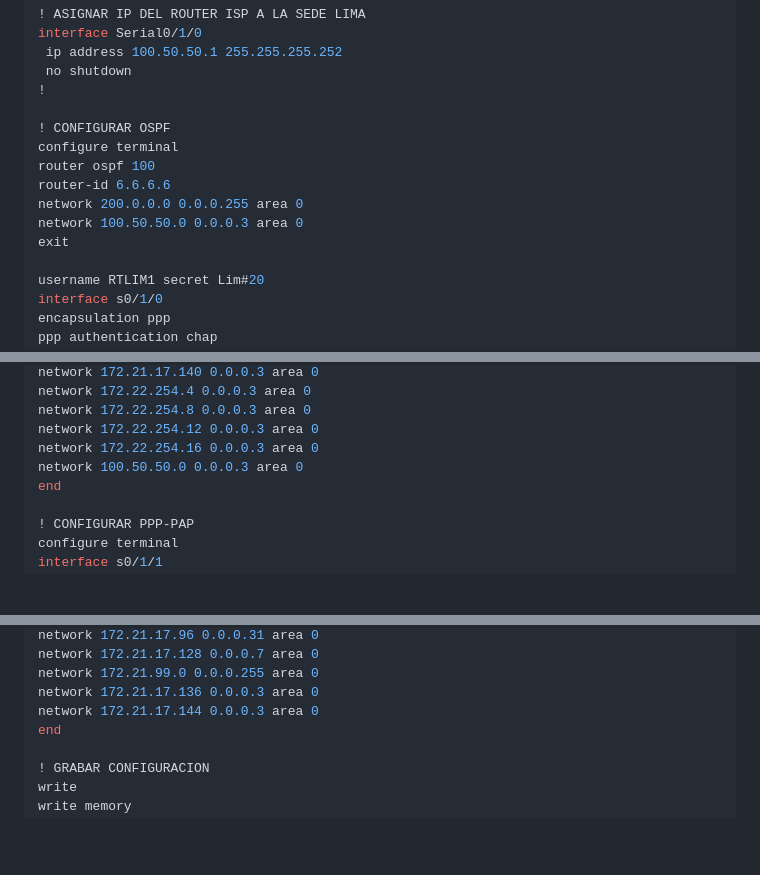
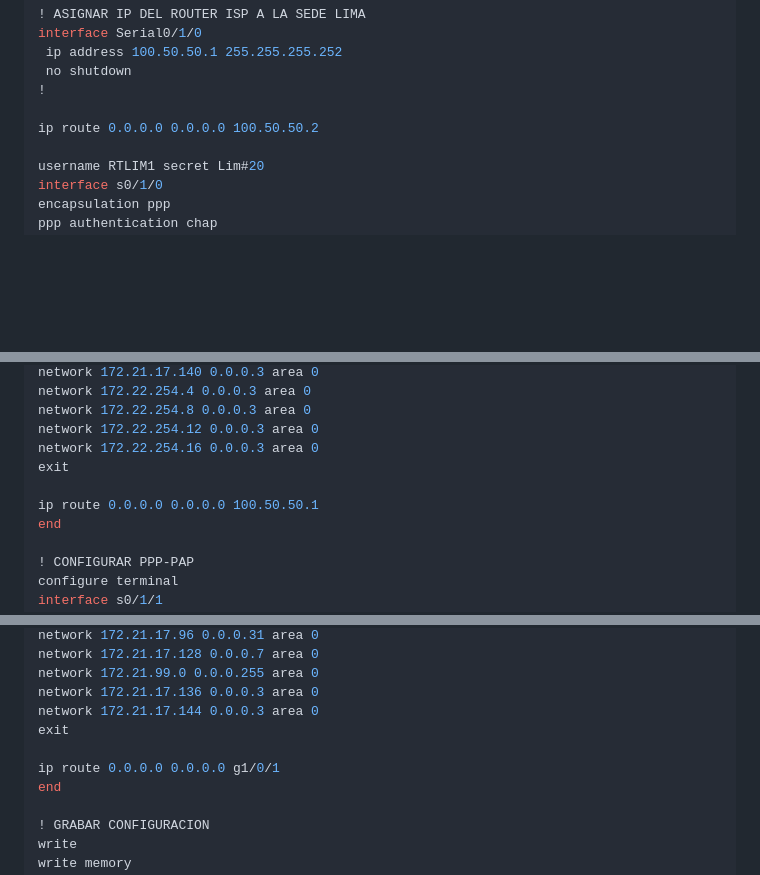
Before and after one commit to Haisha10/upc-pre-202301-SI640-SX61-G1-cli-tf, a Markdown page: README.md, 3 parts joined by grey strips. Drawn GitHub-style; blank space fills up the shorter version.

```diff
--- a/README.md
+++ b/README.md
@@ -33,13 +33,7 @@ interface Serial0/1/0
  no shutdown
 !
 
-! CONFIGURAR OSPF
-configure terminal
-router ospf 100
-router-id 6.6.6.6
-network 200.0.0.0 0.0.0.255 area 0
-network 100.50.50.0 0.0.0.3 area 0
-exit
+ip route 0.0.0.0 0.0.0.0 100.50.50.2
 
 username RTLIM1 secret Lim#20
 interface s0/1/0
@@ -150,7 +144,9 @@ network 172.22.254.4 0.0.0.3 area 0
 network 172.22.254.8 0.0.0.3 area 0
 network 172.22.254.12 0.0.0.3 area 0
 network 172.22.254.16 0.0.0.3 area 0
-network 100.50.50.0 0.0.0.3 area 0
+exit
+
+ip route 0.0.0.0 0.0.0.0 100.50.50.1
 end
 
 ! CONFIGURAR PPP-PAP
@@ -352,6 +349,9 @@ network 172.21.17.128 0.0.0.7 area 0
 network 172.21.99.0 0.0.0.255 area 0
 network 172.21.17.136 0.0.0.3 area 0
 network 172.21.17.144 0.0.0.3 area 0
+exit
+
+ip route 0.0.0.0 0.0.0.0 g1/0/1
 end
 
 ! GRABAR CONFIGURACION
```
Also changed, not shown: other parts of README.md (+28 -0 lines).
